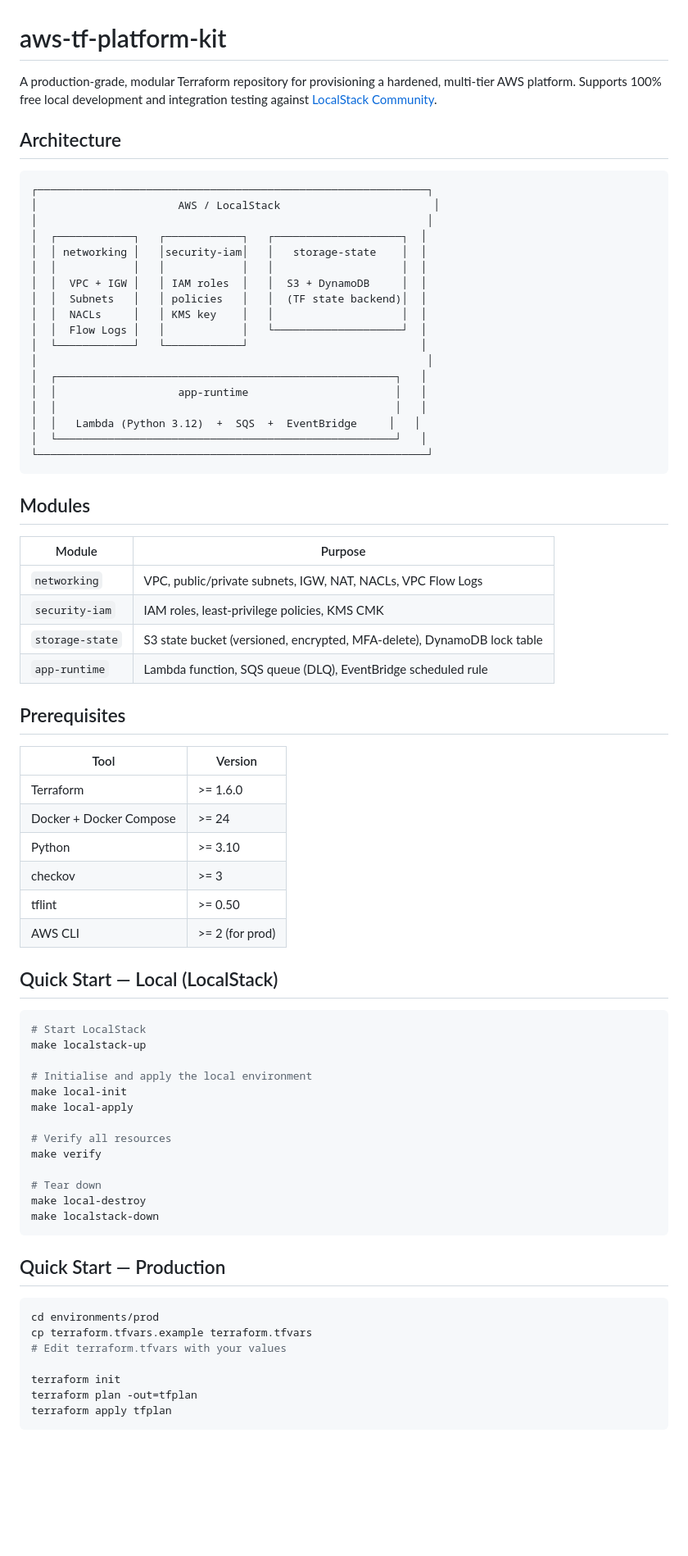
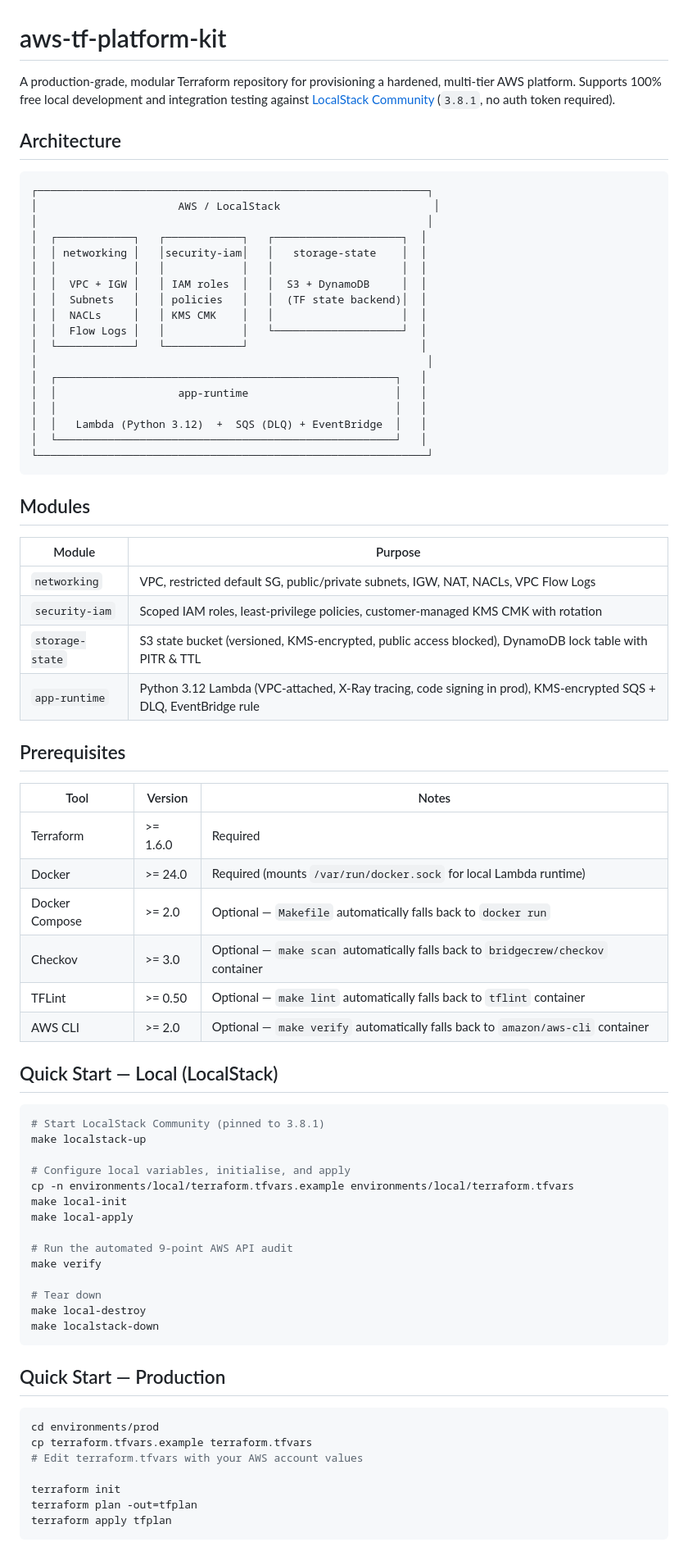
Before and after one commit to hossein8360/aws-tf-platform-kit, a Markdown page: README.md, the part around one of its changes. Shown at 82% size. GitHub-like rendering; blank space fills up the shorter version.

````diff
--- a/README.md
+++ b/README.md
@@ -1,6 +1,6 @@
 # aws-tf-platform-kit
 
-A production-grade, modular Terraform repository for provisioning a hardened, multi-tier AWS platform. Supports 100% free local development and integration testing against [LocalStack Community](https://localstack.cloud/).
+A production-grade, modular Terraform repository for provisioning a hardened, multi-tier AWS platform. Supports 100% free local development and integration testing against [LocalStack Community](https://localstack.cloud/) (`3.8.1`, no auth token required).
 
 ## Architecture
 
@@ -13,14 +13,14 @@ A production-grade, modular Terraform repository for provisioning a hardened, mu
 │  │            │   │            │   │                    │  │
 │  │  VPC + IGW │   │ IAM roles  │   │  S3 + DynamoDB     │  │
 │  │  Subnets   │   │ policies   │   │  (TF state backend)│  │
-│  │  NACLs     │   │ KMS key    │   │                    │  │
+│  │  NACLs     │   │ KMS CMK    │   │                    │  │
 │  │  Flow Logs │   │            │   └────────────────────┘  │
 │  └────────────┘   └────────────┘                           │
 │                                                             │
 │  ┌─────────────────────────────────────────────────────┐   │
 │  │                   app-runtime                       │   │
 │  │                                                     │   │
-│  │   Lambda (Python 3.12)  +  SQS  +  EventBridge     │   │
+│  │   Lambda (Python 3.12)  +  SQS (DLQ) + EventBridge  │   │
 │  └─────────────────────────────────────────────────────┘   │
 └─────────────────────────────────────────────────────────────┘
 ```
@@ -29,33 +29,34 @@ A production-grade, modular Terraform repository for provisioning a hardened, mu
 
 | Module | Purpose |
 |---|---|
-| `networking` | VPC, public/private subnets, IGW, NAT, NACLs, VPC Flow Logs |
-| `security-iam` | IAM roles, least-privilege policies, KMS CMK |
-| `storage-state` | S3 state bucket (versioned, encrypted, MFA-delete), DynamoDB lock table |
-| `app-runtime` | Lambda function, SQS queue (DLQ), EventBridge scheduled rule |
+| `networking` | VPC, restricted default SG, public/private subnets, IGW, NAT, NACLs, VPC Flow Logs |
+| `security-iam` | Scoped IAM roles, least-privilege policies, customer-managed KMS CMK with rotation |
+| `storage-state` | S3 state bucket (versioned, KMS-encrypted, public access blocked), DynamoDB lock table with PITR & TTL |
+| `app-runtime` | Python 3.12 Lambda (VPC-attached, X-Ray tracing, code signing in prod), KMS-encrypted SQS + DLQ, EventBridge rule |
 
 ## Prerequisites
 
-| Tool | Version |
-|---|---|
-| Terraform | >= 1.6.0 |
-| Docker + Docker Compose | >= 24 |
-| Python | >= 3.10 |
-| checkov | >= 3 |
-| tflint | >= 0.50 |
-| AWS CLI | >= 2 (for prod) |
+| Tool | Version | Notes |
+|---|---|---|
+| Terraform | >= 1.6.0 | Required |
+| Docker | >= 24.0 | Required (mounts `/var/run/docker.sock` for local Lambda runtime) |
+| Docker Compose | >= 2.0 | Optional — `Makefile` automatically falls back to `docker run` |
+| Checkov | >= 3.0 | Optional — `make scan` automatically falls back to `bridgecrew/checkov` container |
+| TFLint | >= 0.50 | Optional — `make lint` automatically falls back to `tflint` container |
+| AWS CLI | >= 2.0 | Optional — `make verify` automatically falls back to `amazon/aws-cli` container |
 
 ## Quick Start — Local (LocalStack)
 
 ```bash
-# Start LocalStack
+# Start LocalStack Community (pinned to 3.8.1)
 make localstack-up
 
-# Initialise and apply the local environment
+# Configure local variables, initialise, and apply
+cp -n environments/local/terraform.tfvars.example environments/local/terraform.tfvars
 make local-init
 make local-apply
 
-# Verify all resources
+# Run the automated 9-point AWS API audit
 make verify
 
 # Tear down
@@ -68,7 +69,7 @@ make localstack-down
 ```bash
 cd environments/prod
 cp terraform.tfvars.example terraform.tfvars
-# Edit terraform.tfvars with your values
+# Edit terraform.tfvars with your AWS account values
 
 terraform init
 terraform plan -out=tfplan
````
Also changed, not shown: other parts of README.md (+31 -17 lines), docs/images/checkov-security.png (added), docs/images/terraform-apply-local.png (added), docs/images/verify-local-audit.png (added), 15 other files.
